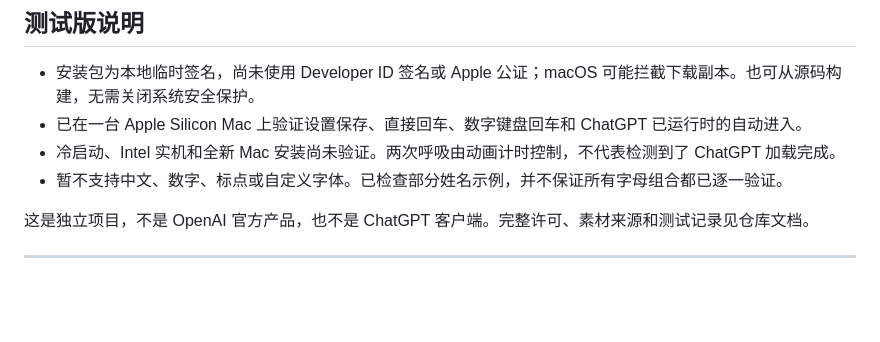
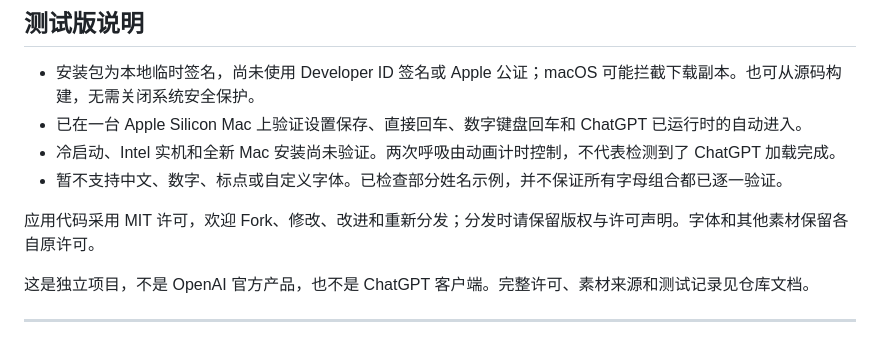
Before and after one commit to AnsonZhang0129/gpt-launcher, a Markdown page: docs/RELEASE_NOTES_DRAFT.md, the part around the change. Rendered like a GitHub page; blank space fills up the shorter version.

```diff
--- a/docs/RELEASE_NOTES_DRAFT.md
+++ b/docs/RELEASE_NOTES_DRAFT.md
@@ -25,6 +25,8 @@
 - 已在一台 Apple Silicon Mac 上验证设置保存、直接回车、数字键盘回车和 ChatGPT 已运行时的自动进入。
 - 冷启动、Intel 实机和全新 Mac 安装尚未验证。两次呼吸由动画计时控制，不代表检测到了 ChatGPT 加载完成。
 - 暂不支持中文、数字、标点或自定义字体。已检查部分姓名示例，并不保证所有字母组合都已逐一验证。
+
+应用代码采用 MIT 许可，欢迎 Fork、修改、改进和重新分发；分发时请保留版权与许可声明。字体和其他素材保留各自原许可。
 
 这是独立项目，不是 OpenAI 官方产品，也不是 ChatGPT 客户端。完整许可、素材来源和测试记录见仓库文档。
 
```
Also changed, not shown: README.md (+2 -2 lines).
